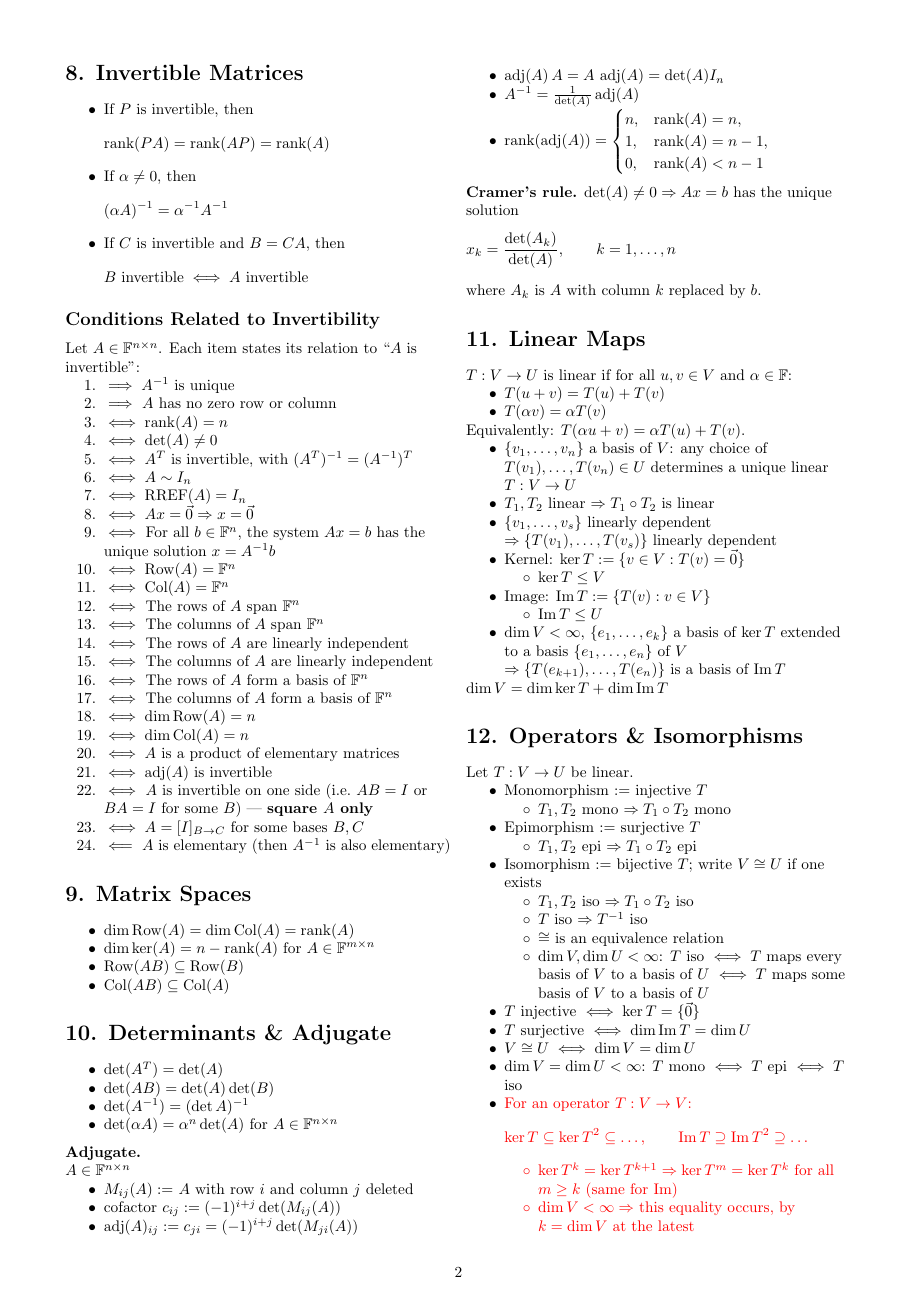
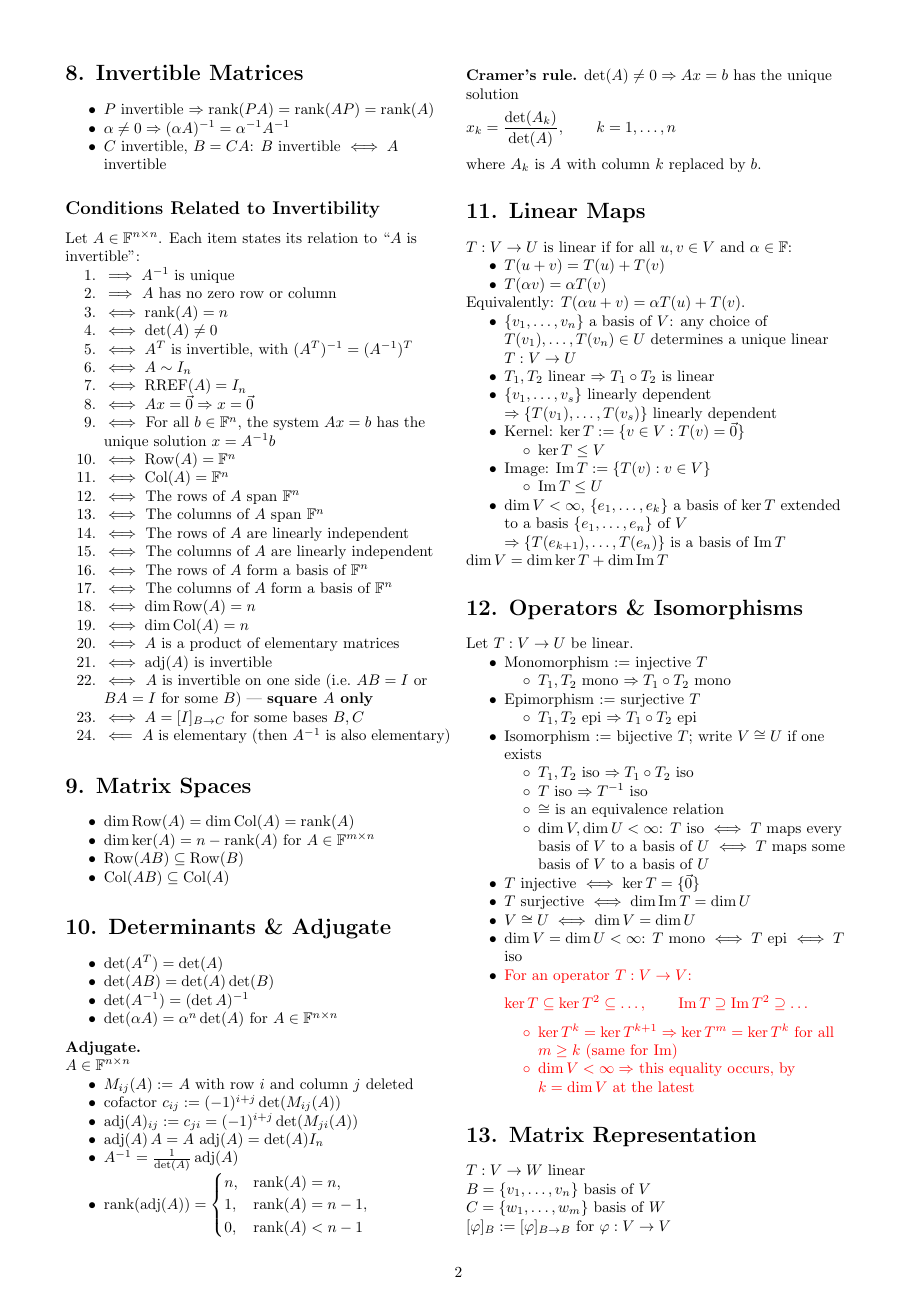
Before and after one commit to itamavig/itamar-university, a LaTeX document (Linear Algebra 1a/cheat-sheet/cheat-sheet.tex): page 2 of 4. Compiled offline with pdfLaTeX.

Commit message:
cheat-sheet: give the product by columns and by rows, and compact section 8
Section 2 stated the product only entrywise. Both structural views are
now beside it:

  B with columns b_1..b_n:  AB = (Ab_1, ..., Ab_n)
  A with rows a_1..a_m:     row i of AB is a_i B

These are what make section 9's two containments make sense rather than
be memorised: columns of AB are A times something, so Col(AB) is inside
Col(A); rows of AB are combinations of B's rows, so Row(AB) is inside
Row(B). The containments point at different factors, which is easy to
get backwards without the rules in front of you.

The rows version is phrased "row i of AB is a_i B" rather than stacking
rows in a pmatrix. A tuple of columns runs horizontally and fits a line;
the same content as rows would need a three-line display.

Section 8's opening three bullets were each prose plus a display. They
are one-liners now, which also removes a stray blank line after the
heading. That freed roughly six lines, enough to pull Determinants &
Adjugate whole into a single column - it had been breaking mid-adjugate
- and to leave section 8's own break at the Conditions Related to
Invertibility subheading, which is a natural boundary.

Co-Authored-By: Claude Opus 5 <noreply@anthropic.com>

```diff
--- a/Linear Algebra 1a/cheat-sheet/cheat-sheet.tex
+++ b/Linear Algebra 1a/cheat-sheet/cheat-sheet.tex
@@ -143,20 +145,10 @@ The transition matrix from basis $B$ to basis $C$, written $[I]_{B \to C}$ (also
 \end{itemize}
 
 \section*{8. Invertible Matrices}
-
 \begin{itemize}
-\item If $P$ is invertible, then
-\[
-\operatorname{rank}(PA)=\operatorname{rank}(AP)=\operatorname{rank}(A)
-\]
-\item If $\alpha \neq 0$, then
-\[
-(\alpha A)^{-1}=\alpha^{-1}A^{-1}
-\]
-\item If $C$ is invertible and $B=CA$, then
-\[
-B \text{ invertible} \iff A \text{ invertible}
-\]
+\item $P$ invertible $\Rightarrow \operatorname{rank}(PA)=\operatorname{rank}(AP)=\operatorname{rank}(A)$
+\item $\alpha \neq 0 \Rightarrow (\alpha A)^{-1}=\alpha^{-1}A^{-1}$
+\item $C$ invertible, $B=CA$: $B$ invertible $\iff A$ invertible
 \end{itemize}
 
 \subsection*{Conditions Related to Invertibility}
```
Also changed, not shown: Linear Algebra 1a/cheat-sheet/cheat-sheet.pdf, Linear Algebra 1a/cheat-sheet/cheat-sheet.tex (2 more changed lines).
